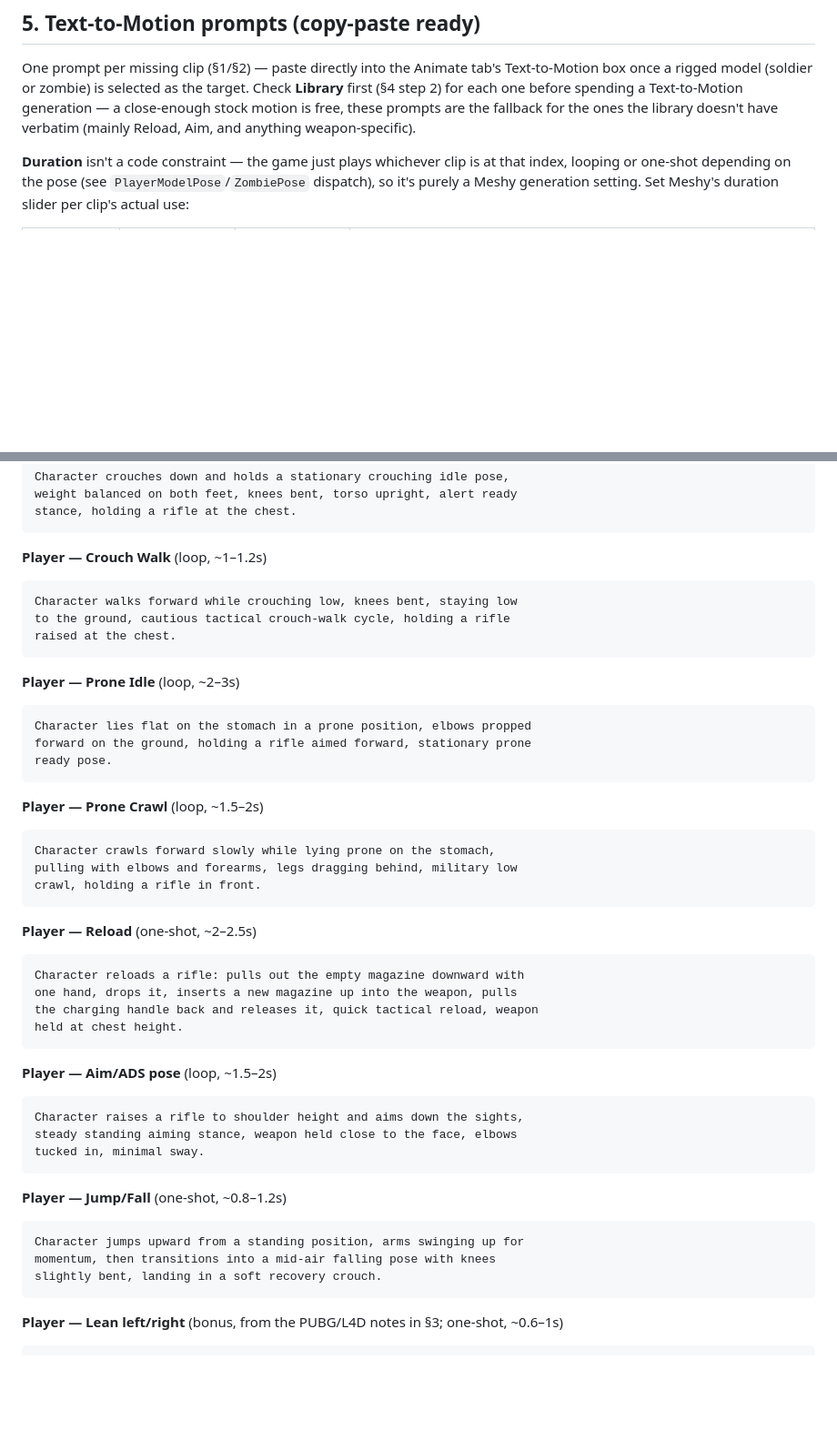
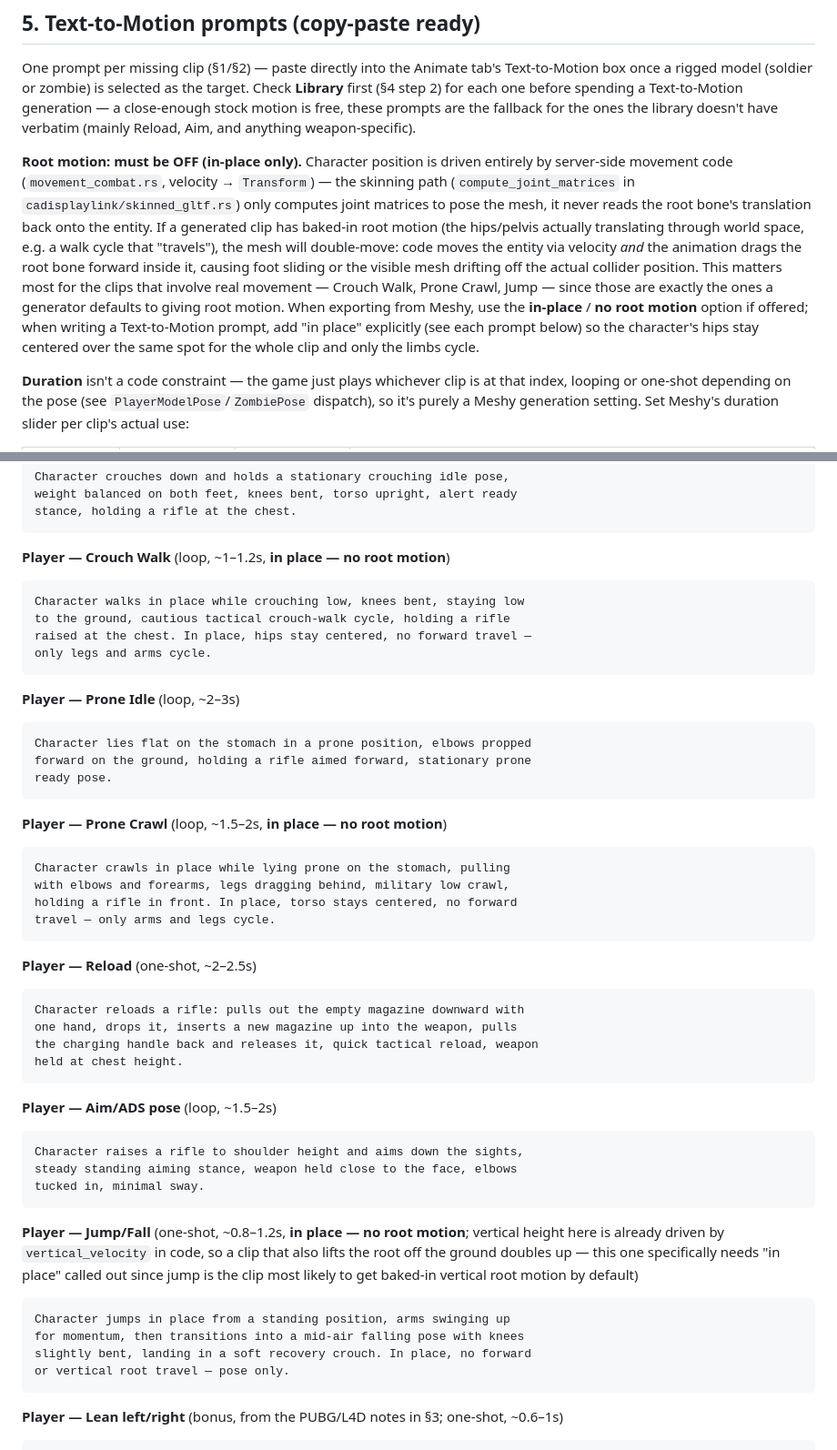
Before and after one commit to huyvu8051/bevy_fps_demo, a Markdown page: docs/CHARACTER_ANIMATION_PLAN.md, 2 parts joined by grey strips. Shown at 91% size. Rendered like a GitHub page; blank space fills up the shorter version.

Commit message:
docs(animation): call out in-place/no-root-motion requirement
Player position is driven entirely by server movement code
(movement_combat.rs, velocity -> Transform); the skinning path
(compute_joint_matrices) only poses the mesh and never reads root
bone translation back onto the entity. A generated clip with baked-in
root motion would double-move the character (foot sliding / mesh
drifting off the collider), so every clip needs to be in-place.

Adds an explainer section plus "in place" call-outs on the prompts
most likely to get root motion by default from a generator: Crouch
Walk, Prone Crawl, and Jump/Fall (the last one specifically for
vertical root motion, since jump height is already driven by
vertical_velocity in code).

Co-Authored-By: Claude Sonnet 5 <noreply@anthropic.com>

````diff
--- a/docs/CHARACTER_ANIMATION_PLAN.md
+++ b/docs/CHARACTER_ANIMATION_PLAN.md
@@ -113,6 +113,23 @@ before spending a Text-to-Motion generation — a close-enough stock motion
 is free, these prompts are the fallback for the ones the library doesn't
 have verbatim (mainly Reload, Aim, and anything weapon-specific).
 
+**Root motion: must be OFF (in-place only).** Character position is driven
+entirely by server-side movement code (`movement_combat.rs`, velocity →
+`Transform`) — the skinning path (`compute_joint_matrices` in
+`cadisplaylink/skinned_gltf.rs`) only computes joint matrices to pose the
+mesh, it never reads the root bone's translation back onto the entity.
+If a generated clip has baked-in root motion (the hips/pelvis actually
+translating through world space, e.g. a walk cycle that "travels"), the
+mesh will double-move: code moves the entity via velocity *and* the
+animation drags the root bone forward inside it, causing foot sliding or
+the visible mesh drifting off the actual collider position. This matters
+most for the clips that involve real movement — Crouch Walk, Prone Crawl,
+Jump — since those are exactly the ones a generator defaults to giving
+root motion. When exporting from Meshy, use the **in-place** / **no root
+motion** option if offered; when writing a Text-to-Motion prompt, add "in
+place" explicitly (see each prompt below) so the character's hips stay
+centered over the same spot for the whole clip and only the limbs cycle.
+
 **Duration** isn't a code constraint — the game just plays whichever clip
 is at that index, looping or one-shot depending on the pose (see
 `PlayerModelPose`/`ZombiePose` dispatch), so it's purely a Meshy
@@ -137,11 +154,12 @@ weight balanced on both feet, knees bent, torso upright, alert ready
 stance, holding a rifle at the chest.
 ```
 
-**Player — Crouch Walk** (loop, ~1–1.2s)
+**Player — Crouch Walk** (loop, ~1–1.2s, **in place — no root motion**)
 ```
-Character walks forward while crouching low, knees bent, staying low
+Character walks in place while crouching low, knees bent, staying low
 to the ground, cautious tactical crouch-walk cycle, holding a rifle
-raised at the chest.
+raised at the chest. In place, hips stay centered, no forward travel —
+only legs and arms cycle.
 ```
 
 **Player — Prone Idle** (loop, ~2–3s)
@@ -151,11 +169,12 @@ forward on the ground, holding a rifle aimed forward, stationary prone
 ready pose.
 ```
 
-**Player — Prone Crawl** (loop, ~1.5–2s)
+**Player — Prone Crawl** (loop, ~1.5–2s, **in place — no root motion**)
 ```
-Character crawls forward slowly while lying prone on the stomach,
-pulling with elbows and forearms, legs dragging behind, military low
-crawl, holding a rifle in front.
+Character crawls in place while lying prone on the stomach, pulling
+with elbows and forearms, legs dragging behind, military low crawl,
+holding a rifle in front. In place, torso stays centered, no forward
+travel — only arms and legs cycle.
 ```
 
 **Player — Reload** (one-shot, ~2–2.5s)
@@ -173,11 +192,16 @@ steady standing aiming stance, weapon held close to the face, elbows
 tucked in, minimal sway.
 ```
 
-**Player — Jump/Fall** (one-shot, ~0.8–1.2s)
+**Player — Jump/Fall** (one-shot, ~0.8–1.2s, **in place — no root
+motion**; vertical height here is already driven by `vertical_velocity`
+in code, so a clip that also lifts the root off the ground doubles up —
+this one specifically needs "in place" called out since jump is the
+clip most likely to get baked-in vertical root motion by default)
 ```
-Character jumps upward from a standing position, arms swinging up for
-momentum, then transitions into a mid-air falling pose with knees
-slightly bent, landing in a soft recovery crouch.
+Character jumps in place from a standing position, arms swinging up
+for momentum, then transitions into a mid-air falling pose with knees
+slightly bent, landing in a soft recovery crouch. In place, no forward
+or vertical root travel — pose only.
 ```
 
 **Player — Lean left/right** (bonus, from the PUBG/L4D notes in §3;
````
